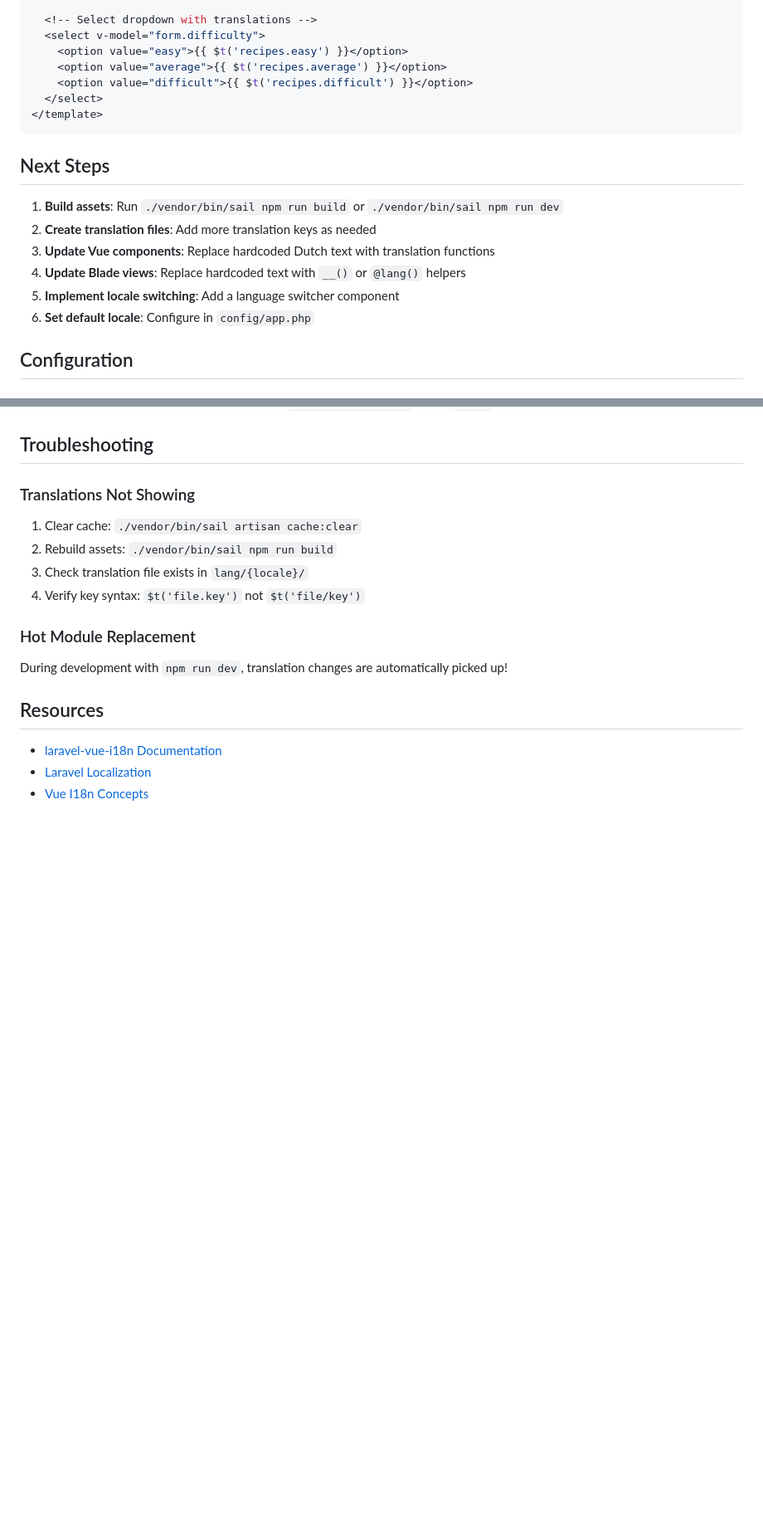
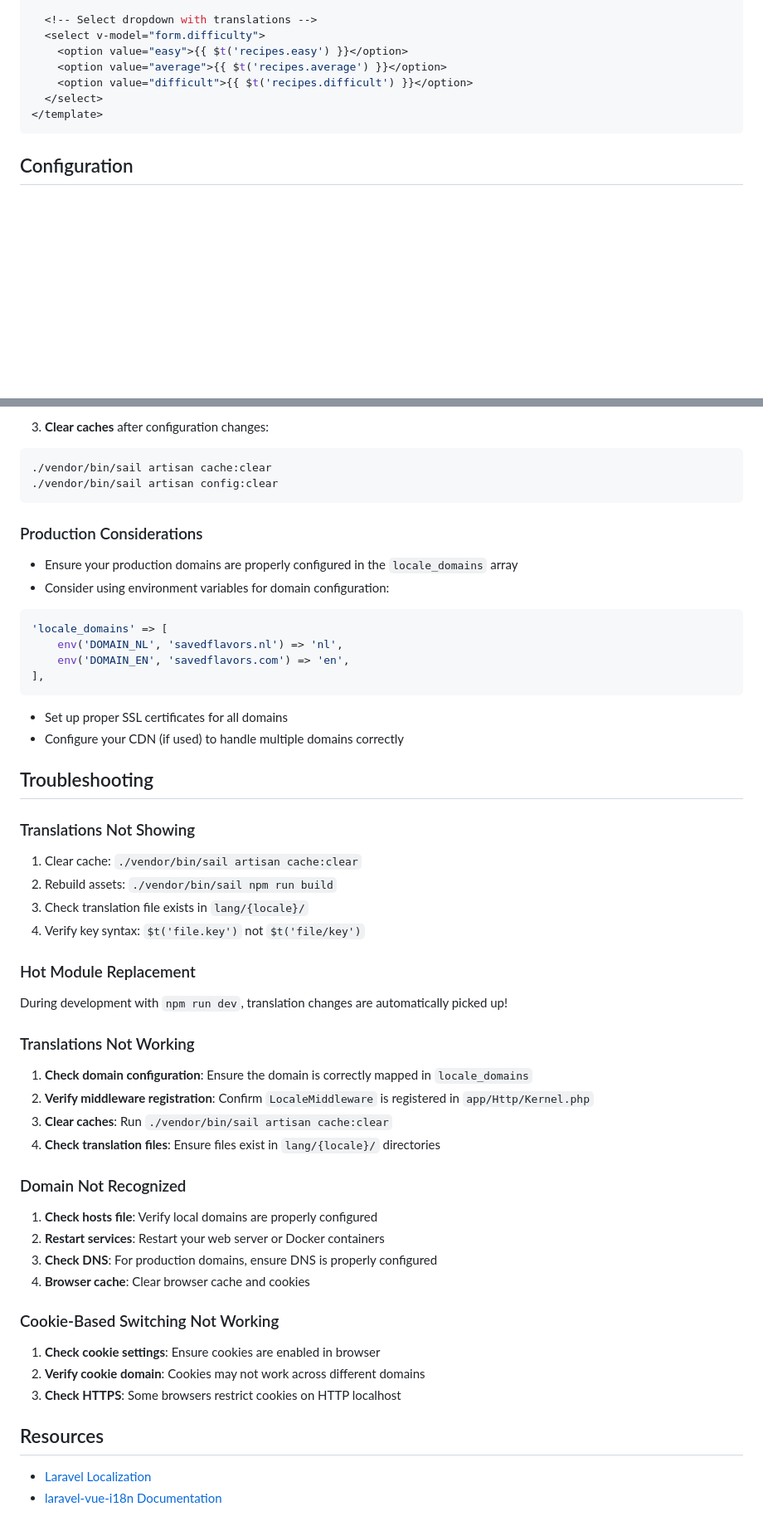
Before and after one commit to MGHollander/cooking-with-laravel, a Markdown page: docs/i18n-implementation.md, 2 parts joined by grey strips. Shown: that part at 83% size. GitHub-like rendering; blank space fills up the shorter version.

````diff
--- a/docs/i18n-implementation.md
+++ b/docs/i18n-implementation.md
@@ -167,15 +167,6 @@ import { trans } from 'laravel-vue-i18n';
 </template>
 ```
 
-## Next Steps
-
-1. **Build assets**: Run `./vendor/bin/sail npm run build` or `./vendor/bin/sail npm run dev`
-2. **Create translation files**: Add more translation keys as needed
-3. **Update Vue components**: Replace hardcoded Dutch text with translation functions
-4. **Update Blade views**: Replace hardcoded text with `__()` or `@lang()` helpers
-5. **Implement locale switching**: Add a language switcher component
-6. **Set default locale**: Configure in `config/app.php`
-
 ## Configuration
 
 ### Default Locale
@@ -205,3 +274,22 @@ Consider adding a config for available locales:
+3. **Clear caches** after configuration changes:
+```bash
+./vendor/bin/sail artisan cache:clear
+./vendor/bin/sail artisan config:clear
+```
+
+### Production Considerations
+
+- Ensure your production domains are properly configured in the `locale_domains` array
+- Consider using environment variables for domain configuration:
+```php
+'locale_domains' => [
+    env('DOMAIN_NL', 'savedflavors.nl') => 'nl',
+    env('DOMAIN_EN', 'savedflavors.com') => 'en',
+],
+```
+- Set up proper SSL certificates for all domains
+- Configure your CDN (if used) to handle multiple domains correctly
+
 ## Troubleshooting
 
 ### Translations Not Showing
@@ -215,8 +303,27 @@ Consider adding a config for available locales:
 
 During development with `npm run dev`, translation changes are automatically picked up!
 
+### Translations Not Working
+
+1. **Check domain configuration**: Ensure the domain is correctly mapped in `locale_domains`
+2. **Verify middleware registration**: Confirm `LocaleMiddleware` is registered in `app/Http/Kernel.php`
+3. **Clear caches**: Run `./vendor/bin/sail artisan cache:clear`
+4. **Check translation files**: Ensure files exist in `lang/{locale}/` directories
+
+### Domain Not Recognized
+
+1. **Check hosts file**: Verify local domains are properly configured
+2. **Restart services**: Restart your web server or Docker containers
+3. **Check DNS**: For production domains, ensure DNS is properly configured
+4. **Browser cache**: Clear browser cache and cookies
+
+### Cookie-Based Switching Not Working
+
+1. **Check cookie settings**: Ensure cookies are enabled in browser
+2. **Verify cookie domain**: Cookies may not work across different domains
+3. **Check HTTPS**: Some browsers restrict cookies on HTTP localhost
+
 ## Resources
 
+- [Laravel Localization](https://laravel.com/docs/11.x/localization)
 - [laravel-vue-i18n Documentation](https://github.com/xiCO2k/laravel-vue-i18n)
-- [Laravel Localization](https://laravel.com/docs/11.x/localization)
-- [Vue I18n Concepts](https://vue-i18n.intlify.dev/)
````
Also changed, not shown: other parts of docs/i18n-implementation.md (+78 -0 lines).
